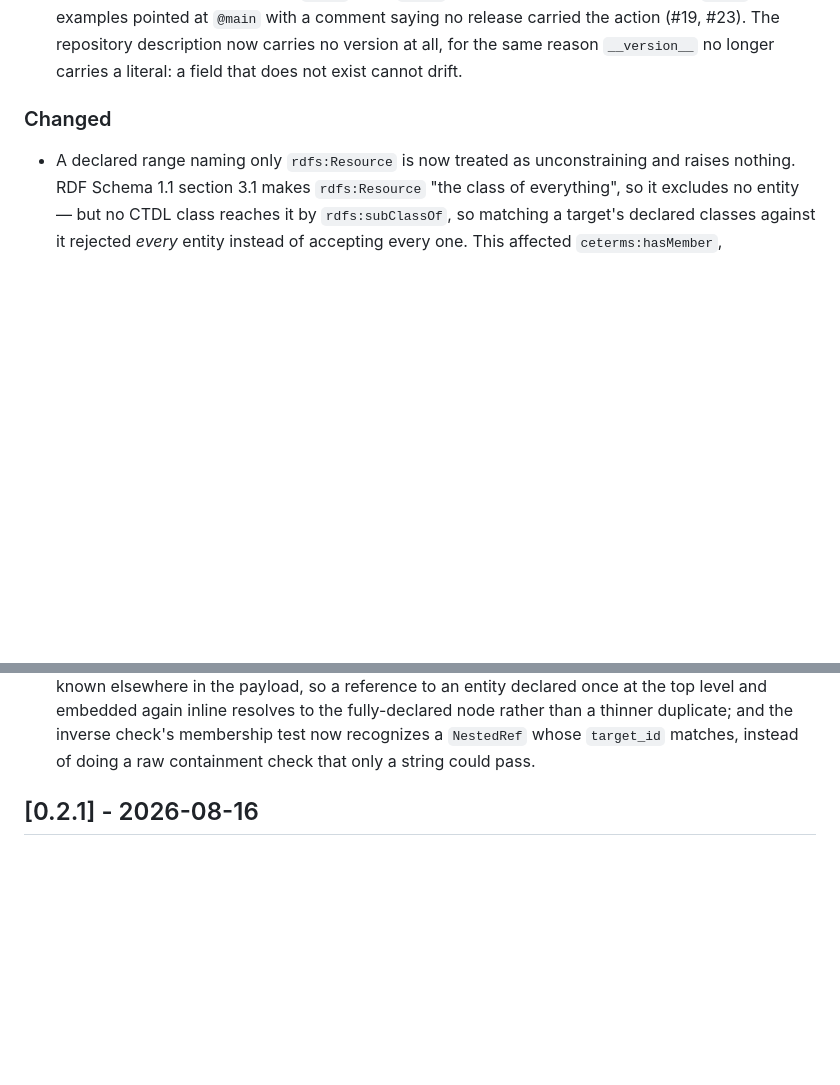
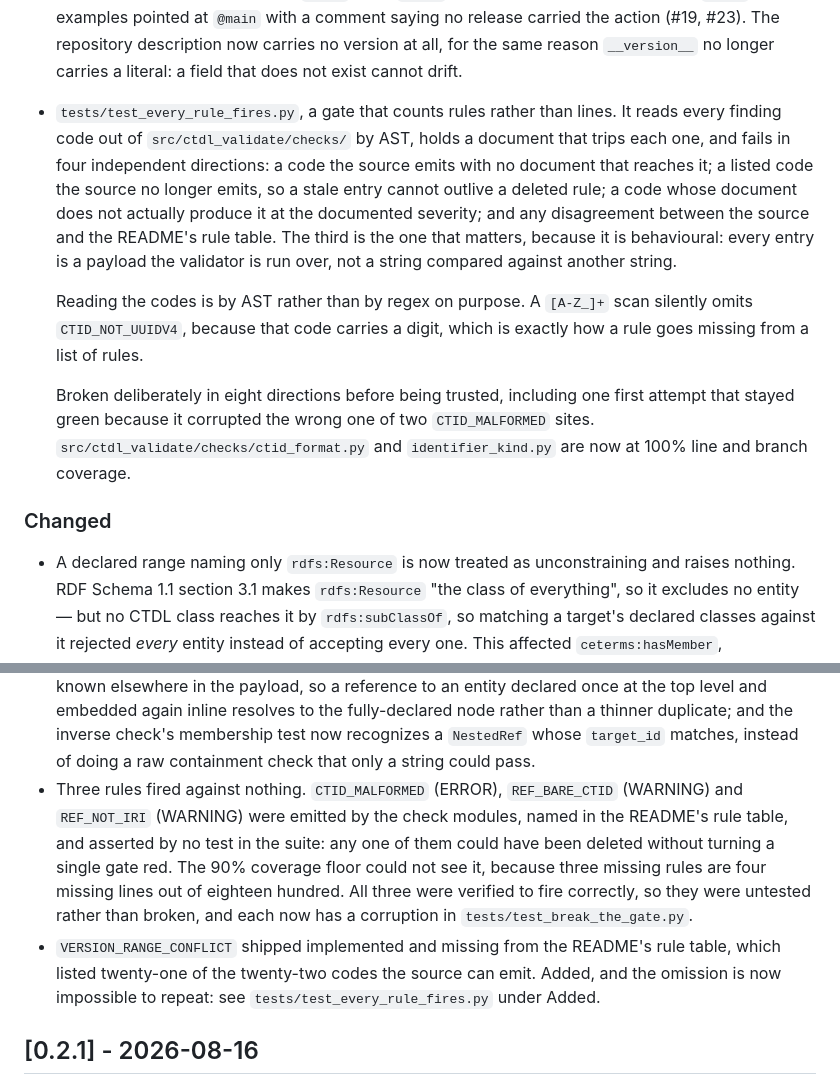
Before and after one commit to ChelseaKR/ctdl-validate, a Markdown page: CHANGELOG.md, 2 parts joined by grey strips. GitHub-like rendering; blank space fills up the shorter version.

Commit message:
docs(changelog): record the rule-firing gate and the three untested rules
Entries under Unreleased for `tests/test_every_rule_fires.py`, the three rules
that were asserted by no test, and `VERSION_RANGE_CONFLICT`'s absence from the
README's rule table.

Co-Authored-By: Claude Opus 5 <noreply@anthropic.com>

```diff
--- a/CHANGELOG.md
+++ b/CHANGELOG.md
@@ -100,6 +100,25 @@ and this project adheres to
   the action (#19, #23). The repository description now carries no version at
   all, for the same reason `__version__` no longer carries a literal: a field
   that does not exist cannot drift.
+- `tests/test_every_rule_fires.py`, a gate that counts rules rather than lines.
+  It reads every finding code out of `src/ctdl_validate/checks/` by AST, holds
+  a document that trips each one, and fails in four independent directions: a
+  code the source emits with no document that reaches it; a listed code the
+  source no longer emits, so a stale entry cannot outlive a deleted rule; a
+  code whose document does not actually produce it at the documented severity;
+  and any disagreement between the source and the README's rule table. The
+  third is the one that matters, because it is behavioural: every entry is a
+  payload the validator is run over, not a string compared against another
+  string.
+
+  Reading the codes is by AST rather than by regex on purpose. A `[A-Z_]+` scan
+  silently omits `CTID_NOT_UUIDV4`, because that code carries a digit, which is
+  exactly how a rule goes missing from a list of rules.
+
+  Broken deliberately in eight directions before being trusted, including one
+  first attempt that stayed green because it corrupted the wrong one of two
+  `CTID_MALFORMED` sites. `src/ctdl_validate/checks/ctid_format.py` and
+  `identifier_kind.py` are now at 100% line and branch coverage.
 
 ### Changed
 
@@ -179,6 +198,18 @@ and this project adheres to
   rather than a thinner duplicate; and the inverse check's membership test
   now recognizes a `NestedRef` whose `target_id` matches, instead of doing a
   raw containment check that only a string could pass.
+- Three rules fired against nothing. `CTID_MALFORMED` (ERROR),
+  `REF_BARE_CTID` (WARNING) and `REF_NOT_IRI` (WARNING) were emitted by the
+  check modules, named in the README's rule table, and asserted by no test in
+  the suite: any one of them could have been deleted without turning a single
+  gate red. The 90% coverage floor could not see it, because three missing
+  rules are four missing lines out of eighteen hundred. All three were verified
+  to fire correctly, so they were untested rather than broken, and each now has
+  a corruption in `tests/test_break_the_gate.py`.
+- `VERSION_RANGE_CONFLICT` shipped implemented and missing from the README's
+  rule table, which listed twenty-one of the twenty-two codes the source can
+  emit. Added, and the omission is now impossible to repeat: see
+  `tests/test_every_rule_fires.py` under Added.
 
 
 ## [0.2.1] - 2026-08-16
```
